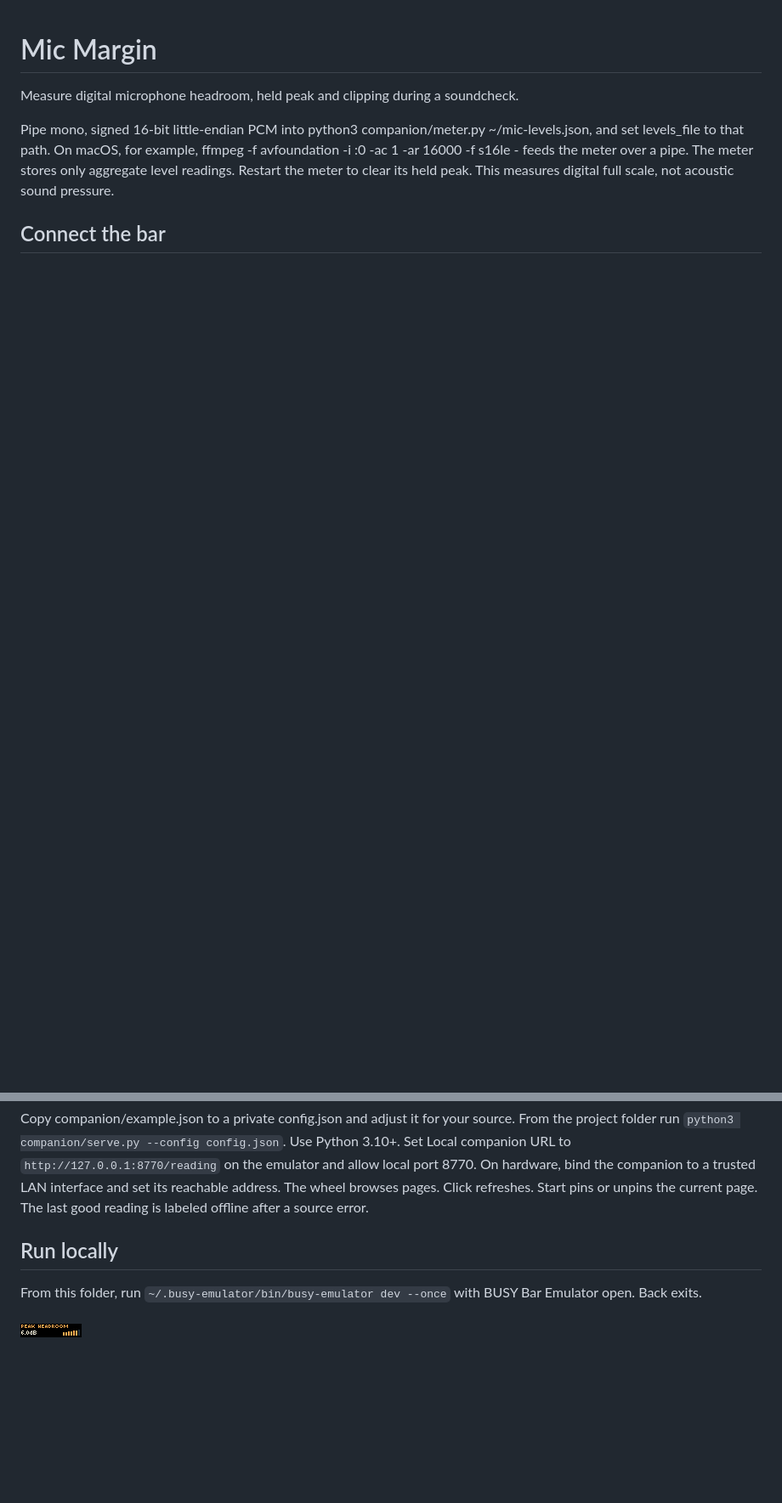
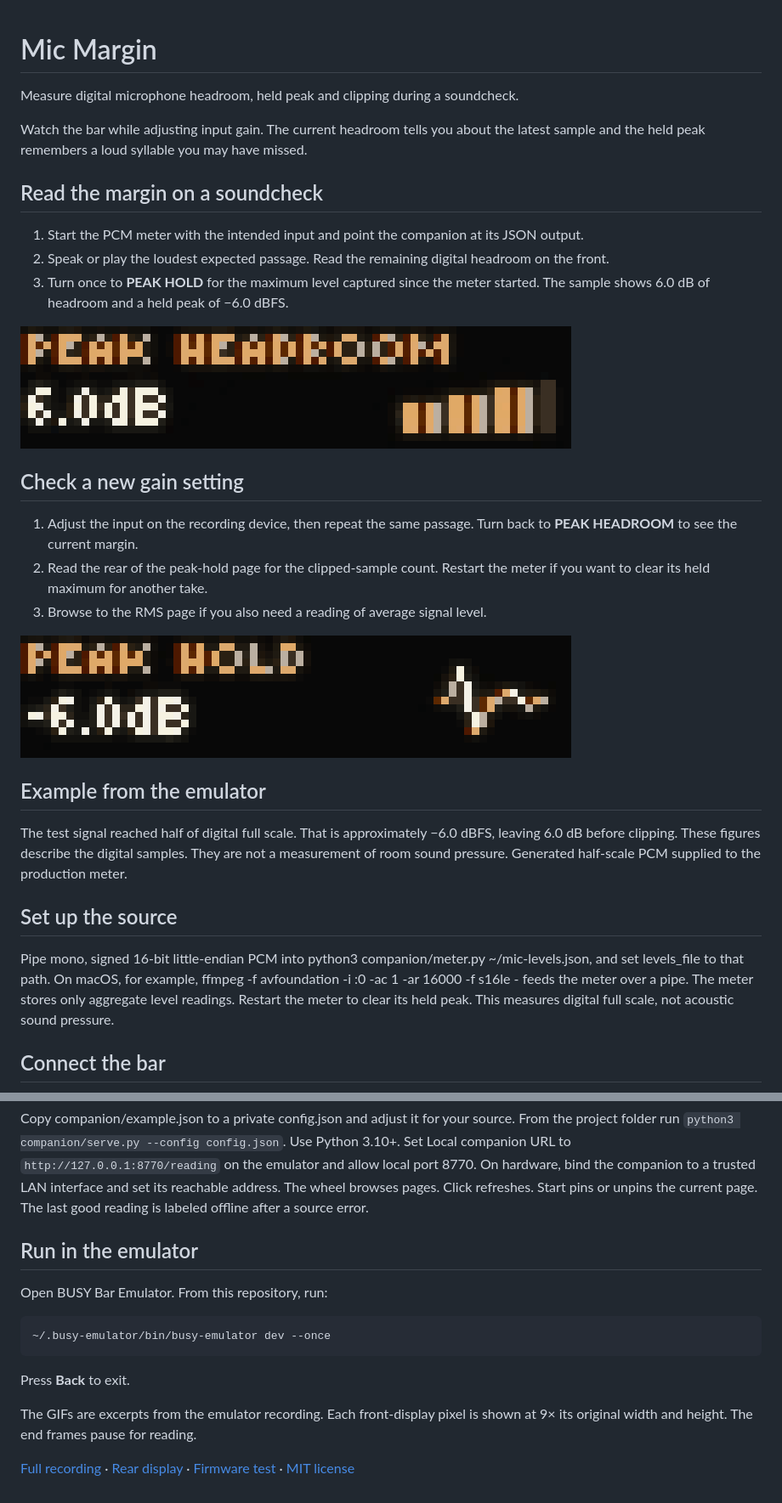
Before and after one commit to ncoooooper/busybar-mic-margin, a Markdown page: README.md, 2 parts joined by grey strips. Shown at 85% size. GitHub-like rendering; pictures changed too: media/guide/inspect-held-peak.gif (added), media/guide/return-to-mic-headroom.gif (added); blank space fills up the shorter version.

Commit message:
Add an illustrated user guide with recorded control sequences

````diff
--- a/README.md
+++ b/README.md
@@ -1,6 +1,30 @@
 # Mic Margin
 
 Measure digital microphone headroom, held peak and clipping during a soundcheck.
+
+Watch the bar while adjusting input gain. The current headroom tells you about the latest sample and the held peak remembers a loud syllable you may have missed.
+
+## Read the margin on a soundcheck
+
+1. Start the PCM meter with the intended input and point the companion at its JSON output.
+2. Speak or play the loudest expected passage. Read the remaining digital headroom on the front.
+3. Turn once to **PEAK HOLD** for the maximum level captured since the meter started. The sample shows 6.0 dB of headroom and a held peak of −6.0 dBFS.
+
+![The 6.0 dB headroom page changes to a held peak of minus 6.0 dB.](media/guide/inspect-held-peak.gif)
+
+## Check a new gain setting
+
+1. Adjust the input on the recording device, then repeat the same passage. Turn back to **PEAK HEADROOM** to see the current margin.
+2. Read the rear of the peak-hold page for the clipped-sample count. Restart the meter if you want to clear its held maximum for another take.
+3. Browse to the RMS page if you also need a reading of average signal level.
+
+![The held peak returns to 6.0 dB of headroom and the meter animation settles.](media/guide/return-to-mic-headroom.gif)
+
+## Example from the emulator
+
+The test signal reached half of digital full scale. That is approximately −6.0 dBFS, leaving 6.0 dB before clipping. These figures describe the digital samples. They are not a measurement of room sound pressure. Generated half-scale PCM supplied to the production meter.
+
+## Set up the source
 
 Pipe mono, signed 16-bit little-endian PCM into python3 companion/meter.py ~/mic-levels.json, and set levels_file to that path. On macOS, for example, ffmpeg -f avfoundation -i :0 -ac 1 -ar 16000 -f s16le - feeds the meter over a pipe. The meter stores only aggregate level readings. Restart the meter to clear its held peak. This measures digital full scale, not acoustic sound pressure.
 
@@ -8,8 +32,16 @@ Pipe mono, signed 16-bit little-endian PCM into python3 companion/meter.py ~/mic
 
 Copy companion/example.json to a private config.json and adjust it for your source. From the project folder run `python3 companion/serve.py --config config.json`. Use Python 3.10+. Set Local companion URL to `http://127.0.0.1:8770/reading` on the emulator and allow local port 8770. On hardware, bind the companion to a trusted LAN interface and set its reachable address. The wheel browses pages. Click refreshes. Start pins or unpins the current page. The last good reading is labeled offline after a source error.
 
-## Run locally
+## Run in the emulator
 
-From this folder, run `~/.busy-emulator/bin/busy-emulator dev --once` with BUSY Bar Emulator open. Back exits.
+Open BUSY Bar Emulator. From this repository, run:
 
-![BUSY Bar front display](screenshots/front-1.png)
+```sh
+~/.busy-emulator/bin/busy-emulator dev --once
+```
+
+Press **Back** to exit.
+
+The GIFs are excerpts from the emulator recording. Each front-display pixel is shown at 9× its original width and height. The end frames pause for reading.
+
+[Full recording](media/controls.mp4) · [Rear display](screenshots/back-1.png) · [Firmware test](EMULATOR-QA.md) · [MIT license](LICENSE)
````
